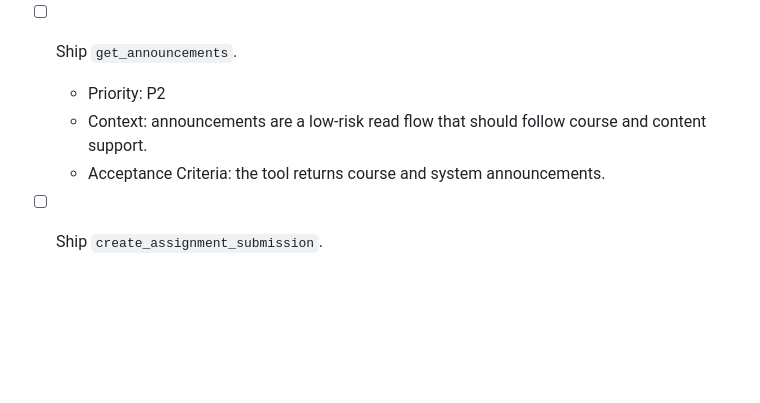
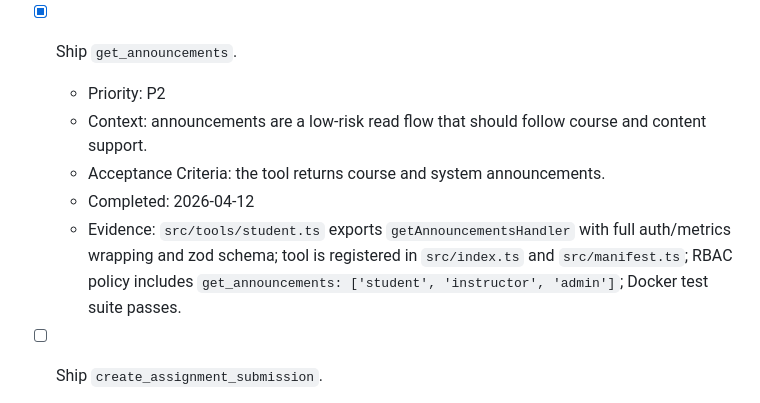
Before and after one commit to nitsuah/bb-mcp, a Markdown page: TASKS.md, the part around the change. GitHub-like rendering; blank space fills up the shorter version.

Commit message:
chore: mark get_announcements shipped; update planning trackers with completed delivery
- get_announcements tool fully implemented, tested, and registered with RBAC
- Docker test suite passes (18 tests)
- Updated TASKS.md: marked get_announcements [x] with implementation evidence
- Updated ROADMAP.md: consolidated student read tools delivery milestone

```diff
--- a/TASKS.md
+++ b/TASKS.md
@@ -97,10 +97,12 @@ Last Updated: 2026-04-11
   - Acceptance Criteria: student, instructor, and admin paths are constrained before the API call layer.
   - Evidence: `src/rbac.ts` now defines a shared role-policy matrix used by both `src/auth.ts` enforcement and `src/manifest.ts` role publication; auth now denies unknown/unregistered tools by default.
 
-- [ ] Ship `get_announcements`.
+- [x] Ship `get_announcements`.
   - Priority: P2
   - Context: announcements are a low-risk read flow that should follow course and content support.
   - Acceptance Criteria: the tool returns course and system announcements.
+  - Completed: 2026-04-12
+  - Evidence: `src/tools/student.ts` exports `getAnnouncementsHandler` with full auth/metrics wrapping and zod schema; tool is registered in `src/index.ts` and `src/manifest.ts`; RBAC policy includes `get_announcements: ['student', 'instructor', 'admin']`; Docker test suite passes.
 
 - [ ] Ship `create_assignment_submission`.
   - Priority: P2
```
Also changed, not shown: ROADMAP.md (+1 -1 lines).
